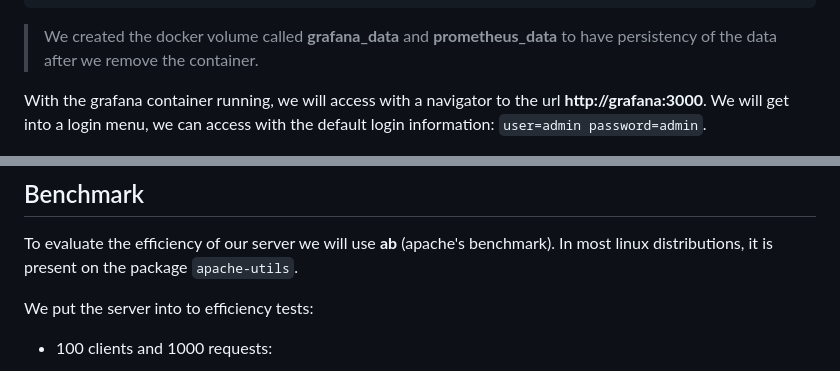
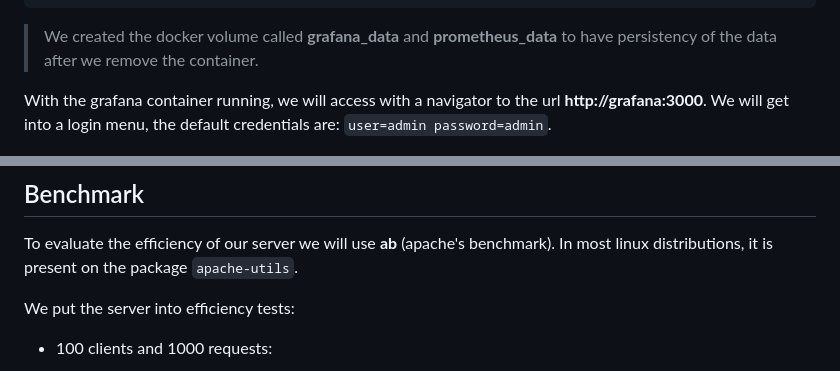
Before and after one commit to nrk19/nrk19.com, a Markdown page: README.md, 2 parts joined by grey strips. Rendered like a GitHub page.

```diff
--- a/README.md
+++ b/README.md
@@ -336,7 +336,7 @@ grafana:
 
 > We created the docker volume called **grafana_data** and **prometheus_data** to have persistency of the data after we remove the container.
 
-With the grafana container running, we will access with a navigator to the url **http://grafana:3000**. We will get into a login menu, we can access with the default login information: `user=admin password=admin`.
+With the grafana container running, we will access with a navigator to the url **http://grafana:3000**. We will get into a login menu, the default credentials are: `user=admin password=admin`.
 
 ![image-not-found](screenshots/grafana-login.png)
 
@@ -401,7 +401,7 @@ Redirect /grafana https://grafana.nrk19.com/
 
 To evaluate the efficiency of our server we will use **ab** (apache's benchmark). In most linux distributions, it is present on the package `apache-utils`.
 
-We put the server into to efficiency tests:
+We put the server into efficiency tests:
 - 100 clients and 1000 requests:
 
 ![image-not-found](screenshots/ab-100c-1000n.png)
```
